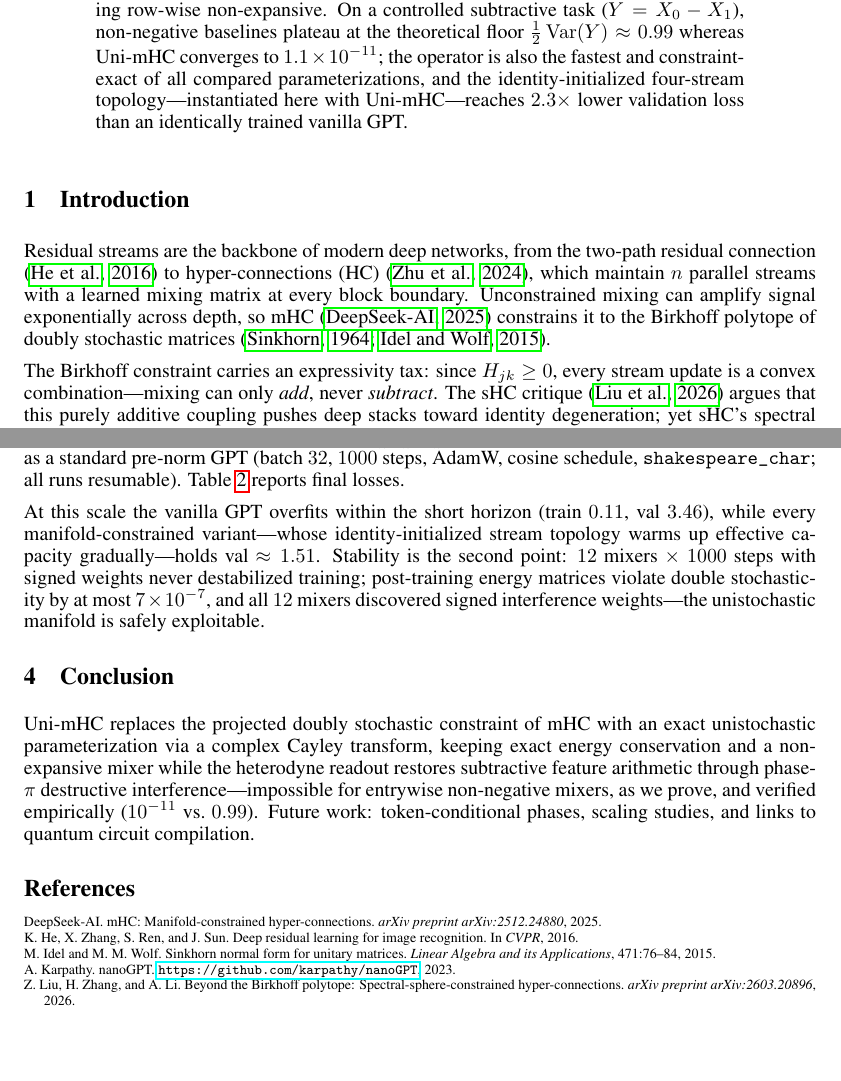
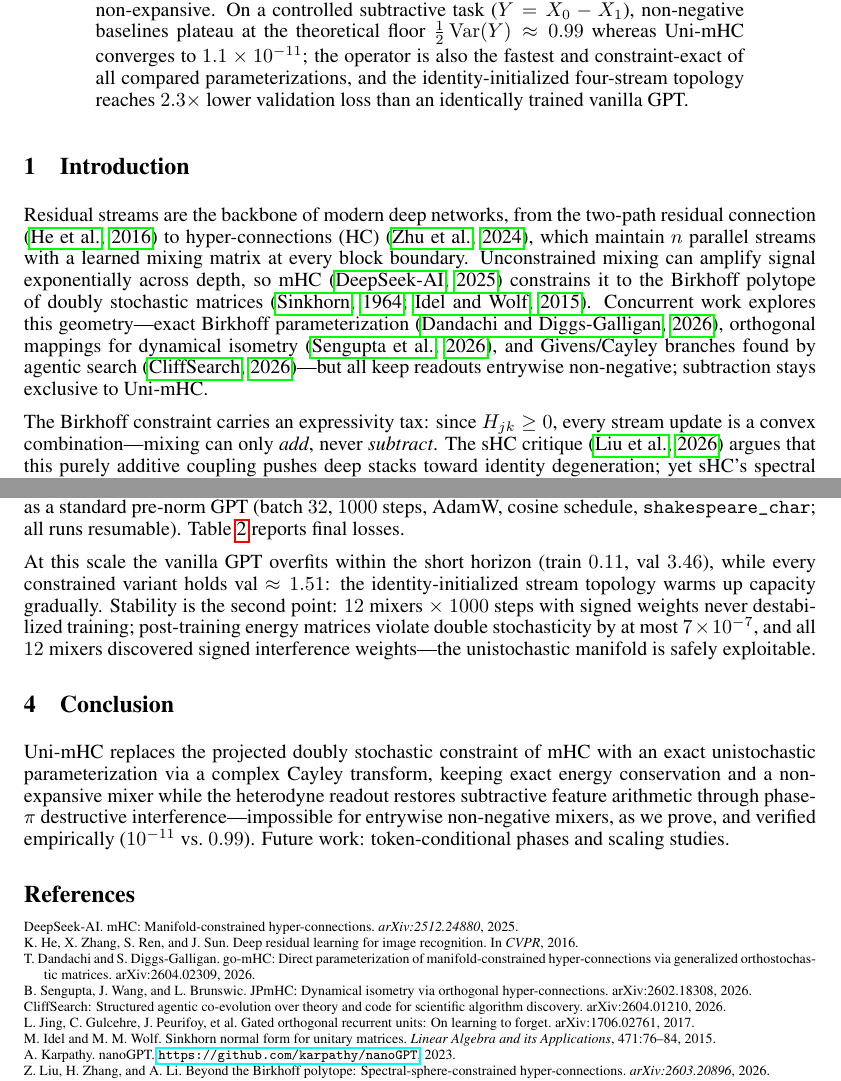
Before and after one commit to DDDMUC/Uni-mHC, a LaTeX paper (paper/main.tex): two parts of pages 1 and 4 of 4, joined at a grey line, cut so that both start at the same text, the shorter picture padded with empty space. Compiled offline with pdfLaTeX.

Commit message:
Cite verified 2026 related work: go-mHC, JPmHC, CliffSearch, GORU; position Uni-mHC as the only signed-readout variant

```diff
--- a/paper/main.tex
+++ b/paper/main.tex
@@ -53,8 +53,8 @@ On a controlled subtractive task ($Y=X_0-X_1$), non-negative baselines plateau a
 the theoretical floor $\tfrac12\operatorname{Var}(Y)\approx 0.99$ whereas Uni-mHC
 converges to $1.1\times10^{-11}$; the operator is also the fastest and
 constraint-exact of all compared parameterizations, and the identity-initialized
-four-stream topology---instantiated here with Uni-mHC---reaches $2.3\times$ lower
-validation loss than an identically trained vanilla GPT.
+four-stream topology reaches $2.3\times$ lower validation loss than an
+identically trained vanilla GPT.
 \end{abstract}
 
 \section{Introduction}
@@ -66,6 +66,10 @@ residual connection \citep{he2016resnet} to hyper-connections (HC)
 mixing matrix at every block boundary. Unconstrained mixing can amplify signal
 exponentially across depth, so mHC \citep{deepseek2025mhc} constrains it to the
 Birkhoff polytope of doubly stochastic matrices \citep{sinkhorn1964,idel2015sinkhorn}.
+Concurrent work explores this geometry---exact Birkhoff parameterization
+\citep{gomhc2026}, orthogonal mappings for dynamical isometry \citep{jpmhc2026},
+and Givens/Cayley branches found by agentic search \citep{cliffsearch2026}---but
+all keep readouts entrywise non-negative; subtraction stays exclusive to Uni-mHC.
 
 The Birkhoff constraint carries an expressivity tax: since $H_{jk}\ge 0$, every
 stream update is a convex combination---mixing can only \emph{add}, never
@@ -315,8 +320,8 @@ Mixer & final train loss & final val loss & ms/iter \\
 \end{table}
 
 At this scale the vanilla GPT overfits within the short horizon (train $0.11$,
-val $3.46$), while every manifold-constrained variant---whose identity-initialized
-stream topology warms up effective capacity gradually---holds val $\approx 1.51$.
+val $3.46$), while every constrained variant holds val $\approx 1.51$: the
+identity-initialized stream topology warms up capacity gradually.
 Stability is the second point: $12$ mixers $\times$ $1000$ steps with signed
 weights never destabilized training; post-training energy matrices violate double
 stochasticity by at most $7\times10^{-7}$, and all $12$ mixers discovered signed
@@ -330,19 +335,35 @@ unistochastic parameterization via a complex Cayley transform, keeping exact
 energy conservation and a non-expansive mixer while the heterodyne readout
 restores subtractive feature arithmetic through phase-$\pi$ destructive
 interference---impossible for entrywise non-negative mixers, as we prove, and
-verified empirically ($10^{-11}$ vs.\ $0.99$). Future work: token-conditional
-phases, scaling studies, and links to quantum circuit compilation.
+verified empirically ($10^{-11}$ vs.\ $0.99$). Future work: token-conditional phases and scaling studies.
 
 \begin{thebibliography}{9}
 
 \bibitem[DeepSeek-AI(2025)]{deepseek2025mhc}
 DeepSeek-AI.
 mHC: Manifold-constrained hyper-connections.
-\emph{arXiv preprint arXiv:2512.24880}, 2025.
+\emph{arXiv:2512.24880}, 2025.
 
 \bibitem[He et~al.(2016)]{he2016resnet}
 K.~He, X.~Zhang, S.~Ren, and J.~Sun.
 Deep residual learning for image recognition. In \emph{CVPR}, 2016.
+
+\bibitem[Dandachi and Diggs-Galligan(2026)]{gomhc2026}
+T.~Dandachi and S.~Diggs-Galligan.
+go-mHC: Direct parameterization of manifold-constrained hyper-connections via
+generalized orthostochastic matrices. arXiv:2604.02309, 2026.
+
+\bibitem[Sengupta et~al.(2026)]{jpmhc2026}
+B.~Sengupta, J.~Wang, and L.~Brunswic.
+JPmHC: Dynamical isometry via orthogonal hyper-connections. arXiv:2602.18308, 2026.
+
+\bibitem[CliffSearch(2026)]{cliffsearch2026}
+CliffSearch: Structured agentic co-evolution over theory and code for scientific
+algorithm discovery. arXiv:2604.01210, 2026.
+
+\bibitem[Jing et~al.(2017)]{goru2017}
+L.~Jing, C.~Gulcehre, J.~Peurifoy, et~al.
+Gated orthogonal recurrent units: On learning to forget. arXiv:1706.02761, 2017.
 
 \bibitem[Idel and Wolf(2015)]{idel2015sinkhorn}
 M.~Idel and M.~M. Wolf.
@@ -355,7 +376,7 @@ A.~Karpathy. nanoGPT. \url{https://github.com/karpathy/nanoGPT}, 2023.
 \bibitem[Liu et~al.(2026)]{shc2026}
 Z.~Liu, H.~Zhang, and A.~Li.
 Beyond the Birkhoff polytope: Spectral-sphere-constrained hyper-connections.
-\emph{arXiv preprint arXiv:2603.20896}, 2026.
+\emph{arXiv:2603.20896}, 2026.
 
 \bibitem[Sinkhorn(1964)]{sinkhorn1964}
 R.~Sinkhorn.
```
Also changed, not shown: paper/Uni-mHC_Zenodo_v2.pdf, paper/main.pdf, paper/main.tex (21 more changed lines).
